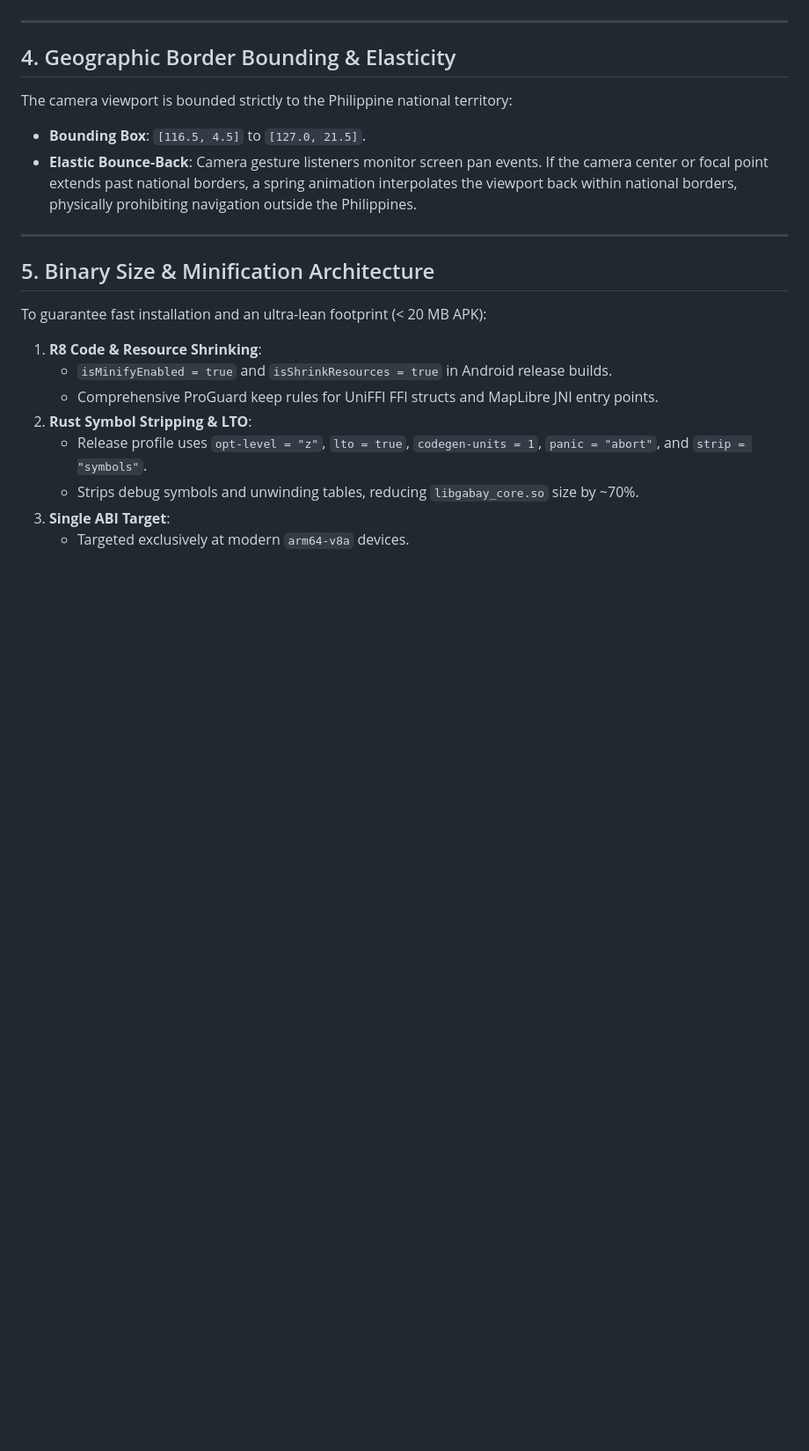
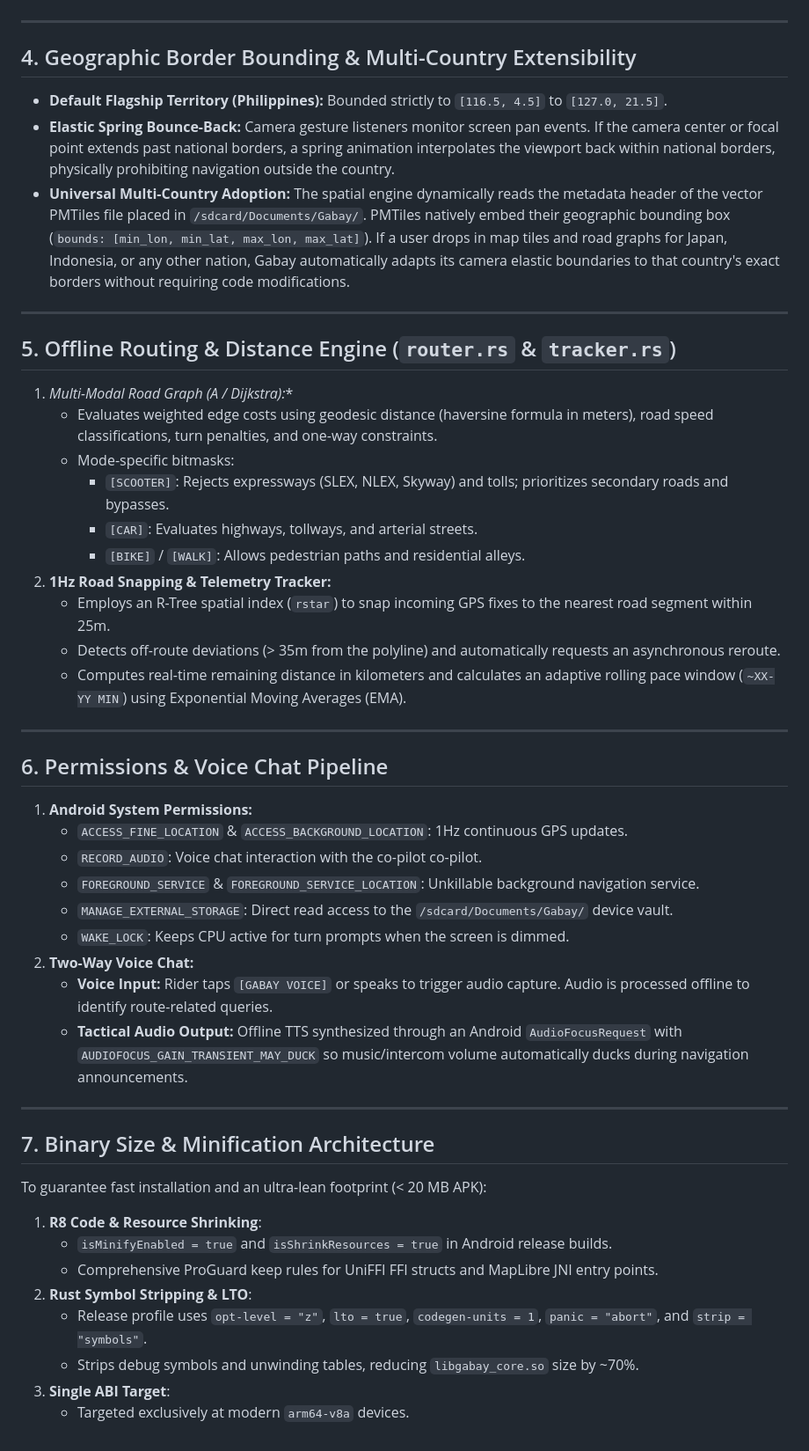
Before and after one commit to ejhay26/Gabay, a Markdown page: docs/ARCHITECTURE.md, the part around the change. Shown at 88% size. GitHub-like rendering; blank space fills up the shorter version.

Commit message:
docs: add voice chat permissions, multi-country dynamic adoption, and routing engine specs

```diff
--- a/docs/ARCHITECTURE.md
+++ b/docs/ARCHITECTURE.md
@@ -67,15 +67,44 @@ All heavy spatial datasets reside on the device at `/sdcard/Documents/Gabay/`:
 
 ---
 
-## 4. Geographic Border Bounding & Elasticity
+## 4. Geographic Border Bounding & Multi-Country Extensibility
 
-The camera viewport is bounded strictly to the Philippine national territory:
-- **Bounding Box**: `[116.5, 4.5]` to `[127.0, 21.5]`.
-- **Elastic Bounce-Back**: Camera gesture listeners monitor screen pan events. If the camera center or focal point extends past national borders, a spring animation interpolates the viewport back within national borders, physically prohibiting navigation outside the Philippines.
+- **Default Flagship Territory (Philippines):** Bounded strictly to `[116.5, 4.5]` to `[127.0, 21.5]`.
+- **Elastic Spring Bounce-Back:** Camera gesture listeners monitor screen pan events. If the camera center or focal point extends past national borders, a spring animation interpolates the viewport back within national borders, physically prohibiting navigation outside the country.
+- **Universal Multi-Country Adoption:** The spatial engine dynamically reads the metadata header of the vector PMTiles file placed in `/sdcard/Documents/Gabay/`. PMTiles natively embed their geographic bounding box (`bounds: [min_lon, min_lat, max_lon, max_lat]`). If a user drops in map tiles and road graphs for Japan, Indonesia, or any other nation, Gabay automatically adapts its camera elastic boundaries to that country's exact borders without requiring code modifications.
 
 ---
 
-## 5. Binary Size & Minification Architecture
+## 5. Offline Routing & Distance Engine (`router.rs` & `tracker.rs`)
+
+1. **Multi-Modal Road Graph (A* / Dijkstra):**
+   - Evaluates weighted edge costs using geodesic distance (haversine formula in meters), road speed classifications, turn penalties, and one-way constraints.
+   - Mode-specific bitmasks:
+     - `[SCOOTER]`: Rejects expressways (SLEX, NLEX, Skyway) and tolls; prioritizes secondary roads and bypasses.
+     - `[CAR]`: Evaluates highways, tollways, and arterial streets.
+     - `[BIKE]` / `[WALK]`: Allows pedestrian paths and residential alleys.
+2. **1Hz Road Snapping & Telemetry Tracker:**
+   - Employs an R-Tree spatial index (`rstar`) to snap incoming GPS fixes to the nearest road segment within 25m.
+   - Detects off-route deviations (> 35m from the polyline) and automatically requests an asynchronous reroute.
+   - Computes real-time remaining distance in kilometers and calculates an adaptive rolling pace window (`~XX-YY MIN`) using Exponential Moving Averages (EMA).
+
+---
+
+## 6. Permissions & Voice Chat Pipeline
+
+1. **Android System Permissions:**
+   - `ACCESS_FINE_LOCATION` & `ACCESS_BACKGROUND_LOCATION`: 1Hz continuous GPS updates.
+   - `RECORD_AUDIO`: Voice chat interaction with the co-pilot co-pilot.
+   - `FOREGROUND_SERVICE` & `FOREGROUND_SERVICE_LOCATION`: Unkillable background navigation service.
+   - `MANAGE_EXTERNAL_STORAGE`: Direct read access to the `/sdcard/Documents/Gabay/` device vault.
+   - `WAKE_LOCK`: Keeps CPU active for turn prompts when the screen is dimmed.
+2. **Two-Way Voice Chat:**
+   - **Voice Input:** Rider taps `[GABAY VOICE]` or speaks to trigger audio capture. Audio is processed offline to identify route-related queries.
+   - **Tactical Audio Output:** Offline TTS synthesized through an Android `AudioFocusRequest` with `AUDIOFOCUS_GAIN_TRANSIENT_MAY_DUCK` so music/intercom volume automatically ducks during navigation announcements.
+
+---
+
+## 7. Binary Size & Minification Architecture
 
 To guarantee fast installation and an ultra-lean footprint (< 20 MB APK):
 1. **R8 Code & Resource Shrinking**:
```
Also changed, not shown: docs/USER_GUIDE.md (+33 -4 lines).
